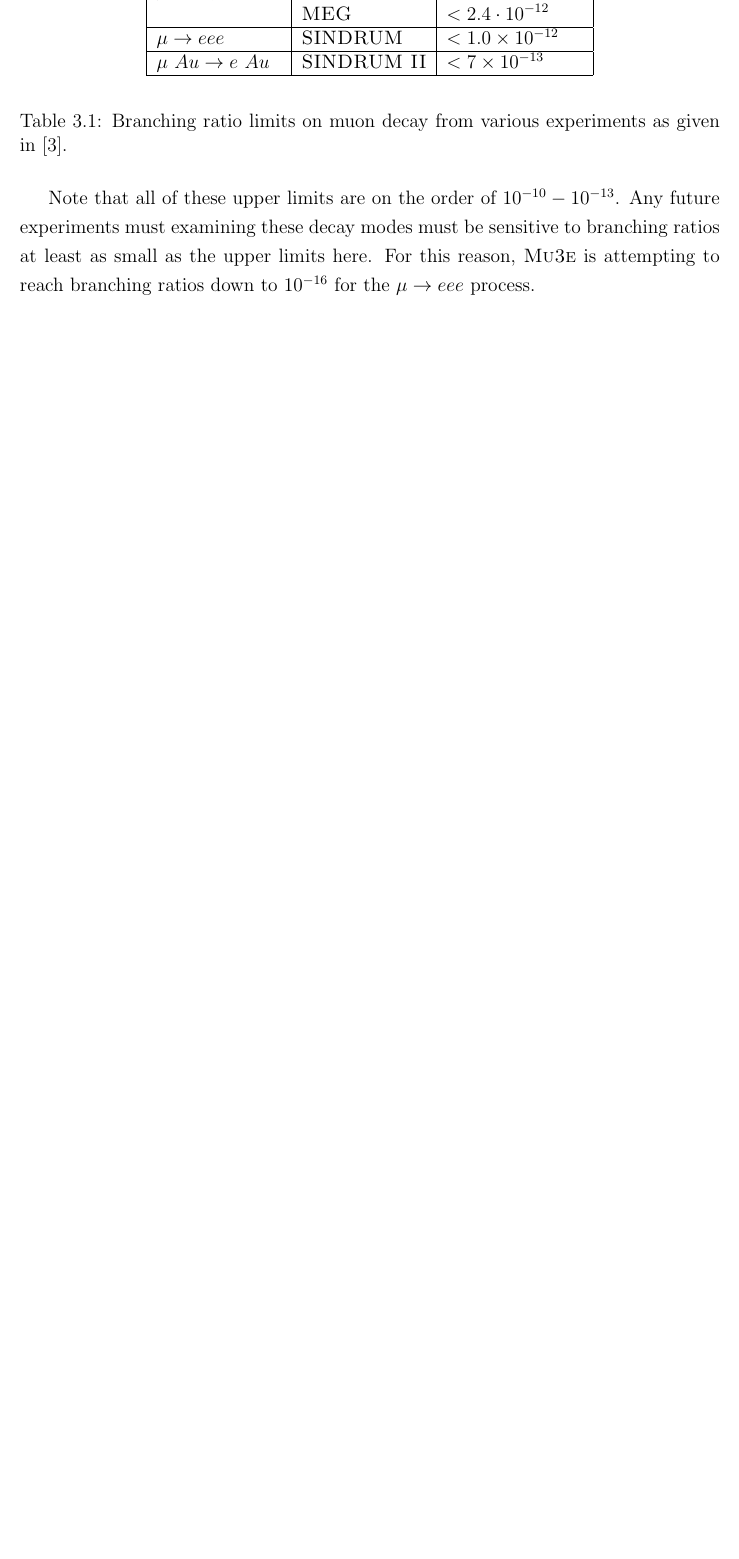
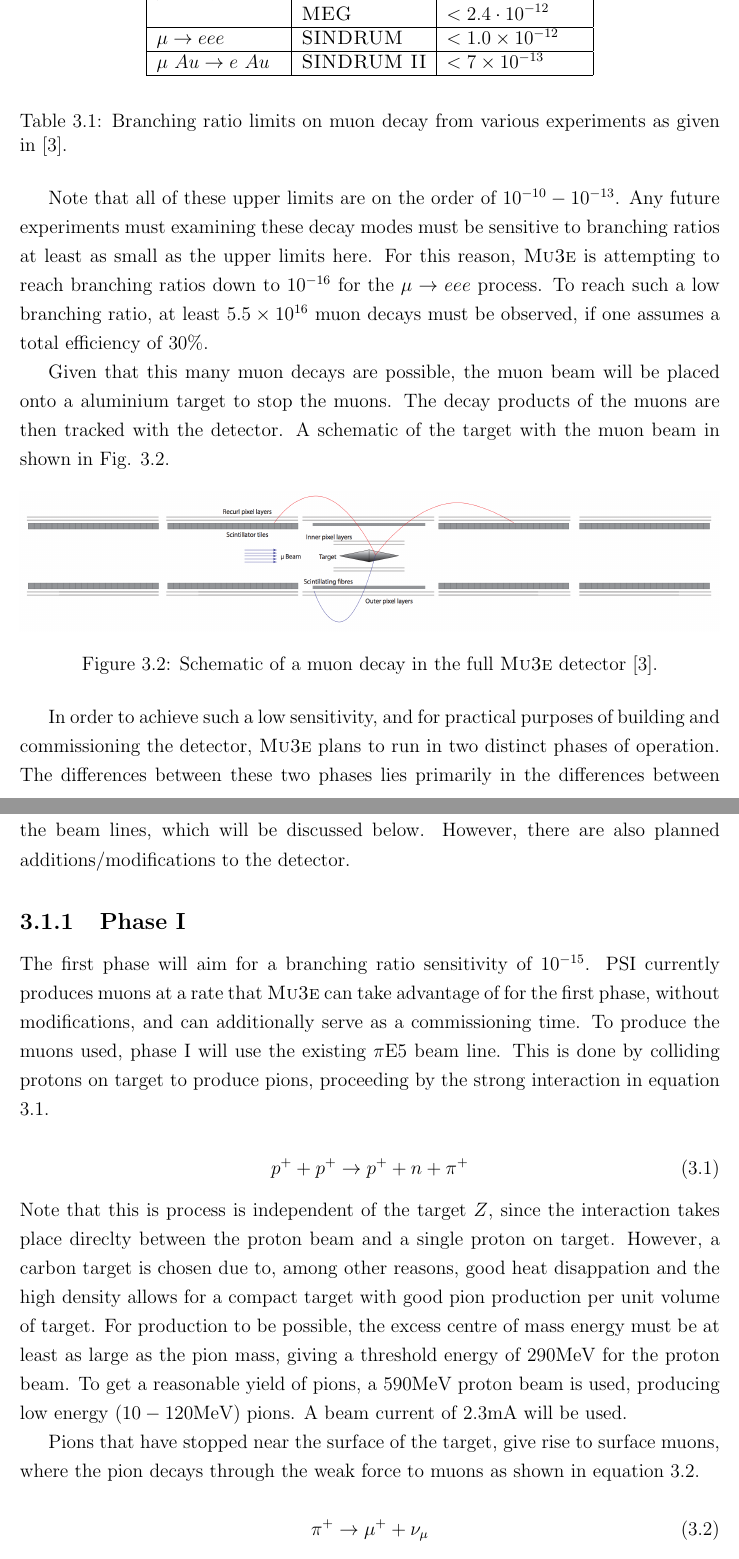
Before and after one commit to drglove/masters-thesis, a LaTeX thesis (thesis.tex, which reads chapters/3/sec_muon.tex): part of page 16 of 29 before the commit and two parts of pages 16 and 17 of 31 after it, the two joined at a grey line, cut so that both start at the same text, the shorter picture padded with empty space. Compiled offline with pdfLaTeX.

Commit message:
Add Mu3e phase I discussion Discusses beam lines mostly

```diff
--- a/chapters/3/sec_muon.tex
+++ b/chapters/3/sec_muon.tex
@@ -38,3 +38,45 @@ $\mu~Au\rightarrow e~Au$ & \sindrumii & $< 7\times 10^{-13}$ \\ \hline
 Note that all of these upper limits are on the order of $10^{-10} - 10^{-13}$.
 Any future experiments must examining these decay modes must be sensitive to branching ratios at least as small as the upper limits here.
 For this reason, \mueee is attempting to reach branching ratios down to $10^{-16}$ for the $\mu \rightarrow eee$ process.
+To reach such a low branching ratio, at least $5.5 \times 10^{16}$ muon decays must be observed, if one assumes a total efficiency of $30\%$.
+
+Given that this many muon decays are possible, the muon beam will be placed onto a aluminium target to stop the muons.
+The decay products of the muons are then tracked with the detector.
+A schematic of the target with the muon beam in shown in Fig. \ref{fig:mu3e_target}.
+
+\begin{figure}[h]
+    \centering
+    \includegraphics[width = \textwidth]{Figures/experiments/mu3e_target.png}
+    \caption{Schematic of a muon decay in the full \mueee detector \cite{Blondel:2013ia}.}
+    \label{fig:mu3e_target}
+\end{figure}
+
+In order to achieve such a low sensitivity, and for practical purposes of building and commissioning the detector, \mueee plans to run in two distinct phases of operation.
+The differences between these two phases lies primarily in the differences between the beam lines, which will be discussed below.
+However, there are also planned additions/modifications to the detector.
+
+\subsection{Phase I}
+The first phase will aim for a branching ratio sensitivity of $10^{-15}$.
+PSI currently produces muons at a rate that \mueee can take advantage of for the first phase, without modifications, and can additionally serve as a commissioning time.
+To produce the muons used, phase I will use the existing $\pi\textrm{E5}$ beam line.
+This is done by colliding protons on target to produce pions, proceeding by the strong interaction in equation \ref{eqn:pion_production}.
+
+\begin{equation}
+\label{eqn:pion_production}
+p^+ + p^+ \rightarrow p^+ + n + \pi^+
+\end{equation}
+
+\noindent Note that this is process is independent of the target $Z$, since the interaction takes place direclty between the proton beam and a single proton on target.
+However, a carbon target is chosen due to, among other reasons, good heat disappation and the high density allows for a compact target with good pion production per unit volume of target.
+For production to be possible, the excess centre of mass energy must be at least as large as the pion mass, giving a threshold energy of $290\textrm{MeV}$ for the proton beam.
+To get a reasonable yield of pions, a $590\textrm{MeV}$ proton beam is used, producing low energy ($10-120\textrm{MeV}$) pions.
+A beam current of $2.3\textrm{mA}$ will be used.
+
+Pions that have stopped near the surface of the target, give rise to surface muons, where the pion decays through the weak force to muons as shown in equation \ref{eqn:muon_production}.
+
+\begin{equation}
+\label{eqn:muon_production}
+\pi^+ \rightarrow \mu^+ + \nu_\mu
+\end{equation}
+
+\noindent The pions have incredibly short lifetimes, $2.6 \times 10^{-8}s$, and the branching ratio of this process is very large, $\textrm{BR}(\pi^+ \rightarrow \mu^+ + \nu_\mu) = 99.98770\%$ \cite{Agashe:2014kda}.
```
Also changed, not shown: Figures/experiments/mu3e_phase1_schematic.png (added), Figures/experiments/mu3e_target.png (added), chapters/3/sec_muon.tex (15 more changed lines).
